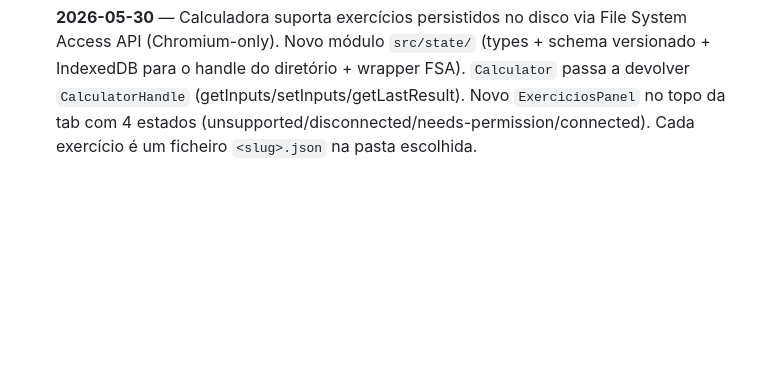
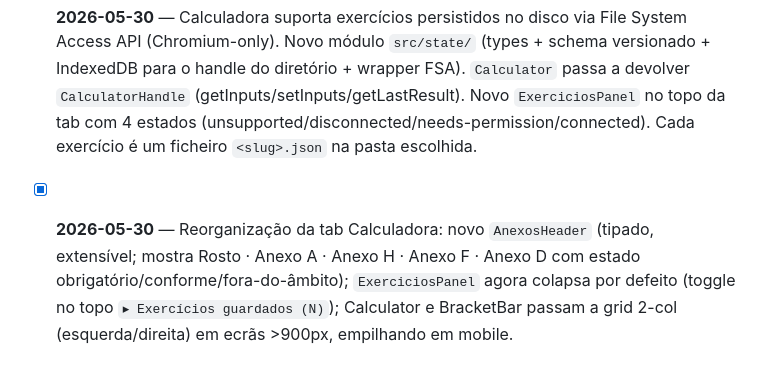
Before and after one commit to joc-ai-pocs/irs-guia, a Markdown page: TODO.md, the part around the change. Drawn GitHub-style; blank space fills up the shorter version.

Commit message:
docs: log calculator tab reorganization in TODO
Co-Authored-By: Claude Opus 4.8 (1M context) <noreply@anthropic.com>

```diff
--- a/TODO.md
+++ b/TODO.md
@@ -41,3 +41,4 @@ _Datas no formato AAAA-MM-DD. Detalhe completo no `git log`._
 - [x] **2026-05-29** — Fix do teste `liquidacao.test.ts` mal calibrado (cenário "reembolso" era na verdade pagamento de +9,60 €); renomeado + valor exato asseverado; novo teste cobre reembolso genuíno.
 - [x] **2026-05-30** — Calculadora promovida para tab própria (`TabCalculadora`); 4 tabs agora (Guia · Calculadora · Resumo · Recursos). BracketBar duplicada dentro da nova tab com sync local. Secção 06 do Guia vira teaser com `CtaButton` (novo componente reutilizável). `TableOfContents` aceita `tab` para saltar entre tabs.
 - [x] **2026-05-30** — Calculadora suporta exercícios persistidos no disco via File System Access API (Chromium-only). Novo módulo `src/state/` (types + schema versionado + IndexedDB para o handle do diretório + wrapper FSA). `Calculator` passa a devolver `CalculatorHandle` (getInputs/setInputs/getLastResult). Novo `ExerciciosPanel` no topo da tab com 4 estados (unsupported/disconnected/needs-permission/connected). Cada exercício é um ficheiro `<slug>.json` na pasta escolhida.
+- [x] **2026-05-30** — Reorganização da tab Calculadora: novo `AnexosHeader` (tipado, extensível; mostra Rosto · Anexo A · Anexo H · Anexo F · Anexo D com estado obrigatório/conforme/fora-do-âmbito); `ExerciciosPanel` agora colapsa por defeito (toggle no topo `▸ Exercícios guardados (N)`); Calculator e BracketBar passam a grid 2-col (esquerda/direita) em ecrãs >900px, empilhando em mobile.
```
